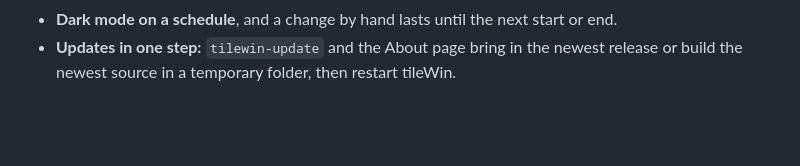
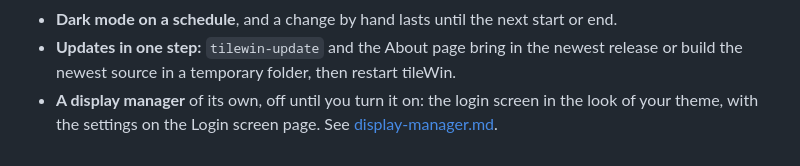
Before and after one commit to KsmBl/tileWin, a Markdown page: docs/features.md, the part around the change. Drawn GitHub-style; blank space fills up the shorter version.

```diff
--- a/docs/features.md
+++ b/docs/features.md
@@ -111,3 +111,4 @@ Everything tileWin has, one feature at a time. The [README](../README.md) is the
 - **Low battery warning** at 10% and an urgent one at 5%, on their own beside the battery saver.
 - **Dark mode on a schedule**, and a change by hand lasts until the next start or end.
 - **Updates in one step:** `tilewin-update` and the About page bring in the newest release or build the newest source in a temporary folder, then restart tileWin.
+- **A display manager** of its own, off until you turn it on: the login screen in the look of your theme, with the settings on the Login screen page. See [display-manager.md](display-manager.md).
```
Also changed, not shown: README.md (+8 -4 lines), docs/development.md (+5 -0 lines), docs/display-manager.md (added, +135 -0 lines), docs/screenshots/login.png (added), 1 other file.
